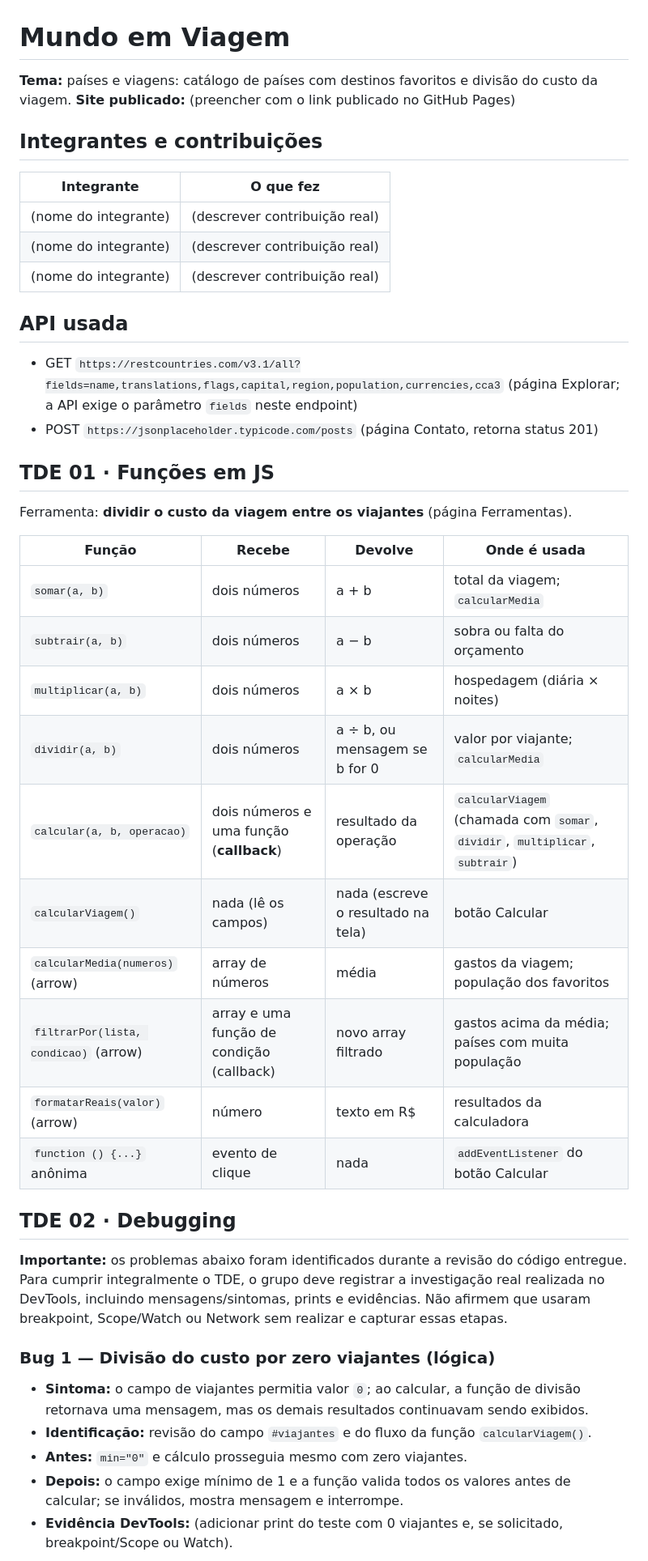
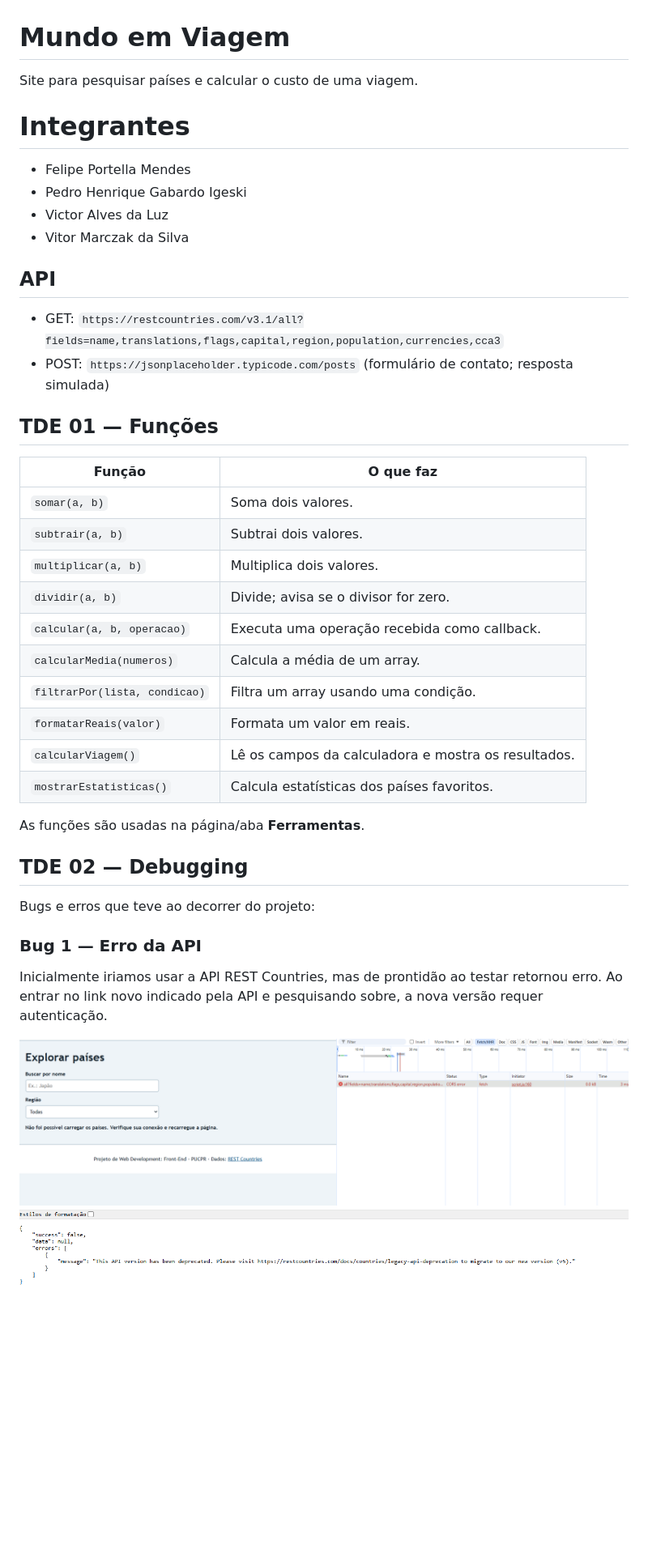
Before and after one commit to portellafelipe/ProjetoWeb-API-, a Markdown page: README.md, the part around one of its changes. Shown at 81% size. GitHub-like rendering; pictures changed too: erro2_api.png (added), erro_api.png (added); blank space fills up the shorter version.

```diff
--- a/README.md
+++ b/README.md
@@ -1,43 +1,45 @@
 # Mundo em Viagem
 
-**Tema:** países e viagens: catálogo de países com destinos favoritos e divisão do custo da viagem.
-**Site publicado:** (preencher com o link publicado no GitHub Pages)
+Site para pesquisar países e calcular o custo de uma viagem.
 
-## Integrantes e contribuições
-| Integrante | O que fez |
+# Integrantes
+
+- Felipe Portella Mendes
+- Pedro Henrique Gabardo Igeski
+- Victor Alves da Luz
+- Vitor Marczak da Silva
+
+## API
+
+- GET: `https://restcountries.com/v3.1/all?fields=name,translations,flags,capital,region,population,currencies,cca3`
+- POST: `https://jsonplaceholder.typicode.com/posts` (formulário de contato; resposta simulada)
+
+## TDE 01 — Funções
+
+| Função | O que faz |
 |---|---|
-| (nome do integrante) | (descrever contribuição real) |
-| (nome do integrante) | (descrever contribuição real) |
-| (nome do integrante) | (descrever contribuição real) |
+| `somar(a, b)` | Soma dois valores. |
+| `subtrair(a, b)` | Subtrai dois valores. |
+| `multiplicar(a, b)` | Multiplica dois valores. |
+| `dividir(a, b)` | Divide; avisa se o divisor for zero. |
+| `calcular(a, b, operacao)` | Executa uma operação recebida como callback. |
+| `calcularMedia(numeros)` | Calcula a média de um array. |
+| `filtrarPor(lista, condicao)` | Filtra um array usando uma condição. |
+| `formatarReais(valor)` | Formata um valor em reais. |
+| `calcularViagem()` | Lê os campos da calculadora e mostra os resultados. |
+| `mostrarEstatisticas()` | Calcula estatísticas dos países favoritos. |
 
-## API usada
-- GET `https://restcountries.com/v3.1/all?fields=name,translations,flags,capital,region,population,currencies,cca3` (página Explorar; a API exige o parâmetro `fields` neste endpoint)
-- POST `https://jsonplaceholder.typicode.com/posts` (página Contato, retorna status 201)
+As funções são usadas na página/aba **Ferramentas**.
 
-## TDE 01 · Funções em JS
-Ferramenta: **dividir o custo da viagem entre os viajantes** (página Ferramentas).
+## TDE 02 — Debugging
 
-| Função | Recebe | Devolve | Onde é usada |
-|---|---|---|---|
-| `somar(a, b)` | dois números | a + b | total da viagem; `calcularMedia` |
-| `subtrair(a, b)` | dois números | a − b | sobra ou falta do orçamento |
-| `multiplicar(a, b)` | dois números | a × b | hospedagem (diária × noites) |
-| `dividir(a, b)` | dois números | a ÷ b, ou mensagem se b for 0 | valor por viajante; `calcularMedia` |
-| `calcular(a, b, operacao)` | dois números e uma função (**callback**) | resultado da operação | `calcularViagem` (chamada com `somar`, `dividir`, `multiplicar`, `subtrair`) |
-| `calcularViagem()` | nada (lê os campos) | nada (escreve o resultado na tela) | botão Calcular |
-| `calcularMedia(numeros)` (arrow) | array de números | média | gastos da viagem; população dos favoritos |
-| `filtrarPor(lista, condicao)` (arrow) | array e uma função de condição (callback) | novo array filtrado | gastos acima da média; países com muita população |
-| `formatarReais(valor)` (arrow) | número | texto em R$ | resultados da calculadora |
-| `function () {...}` anônima | evento de clique | nada | `addEventListener` do botão Calcular |
+Bugs e erros que teve ao decorrer do projeto:
 
-## TDE 02 · Debugging
+### Bug 1 — Erro da API
 
-**Importante:** os problemas abaixo foram identificados durante a revisão do código entregue. Para cumprir integralmente o TDE, o grupo deve registrar a investigação real realizada no DevTools, incluindo mensagens/sintomas, prints e evidências. Não afirmem que usaram breakpoint, Scope/Watch ou Network sem realizar e capturar essas etapas.
+Inicialmente iriamos usar a API REST Countries, mas de prontidão ao testar retornou erro.
+Ao entrar no link novo indicado pela API e pesquisando sobre, a nova versão requer autenticação.
 
-### Bug 1 — Divisão do custo por zero viajantes (lógica)
-- **Sintoma:** o campo de viajantes permitia valor `0`; ao calcular, a função de divisão retornava uma mensagem, mas os demais resultados continuavam sendo exibidos.
-- **Identificação:** revisão do campo `#viajantes` e do fluxo da função `calcularViagem()`.
-- **Antes:** `min="0"` e cálculo prosseguia mesmo com zero viajantes.
-- **Depois:** o campo exige mínimo de 1 e a função valida todos os valores antes de calcular; se inválidos, mostra mensagem e interrompe.
-- **Evidência DevTools:** (adicionar print do teste com 0 viajantes e, se solicitado, breakpoint/Scope ou Watch).
+![Esquema do projeto](erro_api.png)
+![Esquema do projeto](erro2_api.png)
 
```
Also changed, not shown: other parts of README.md (+13 -16 lines), erro_cartao.png (added), errocalculo.png (added), errocartaocs.png (added), erronegativo.png (added), 2 other files.
